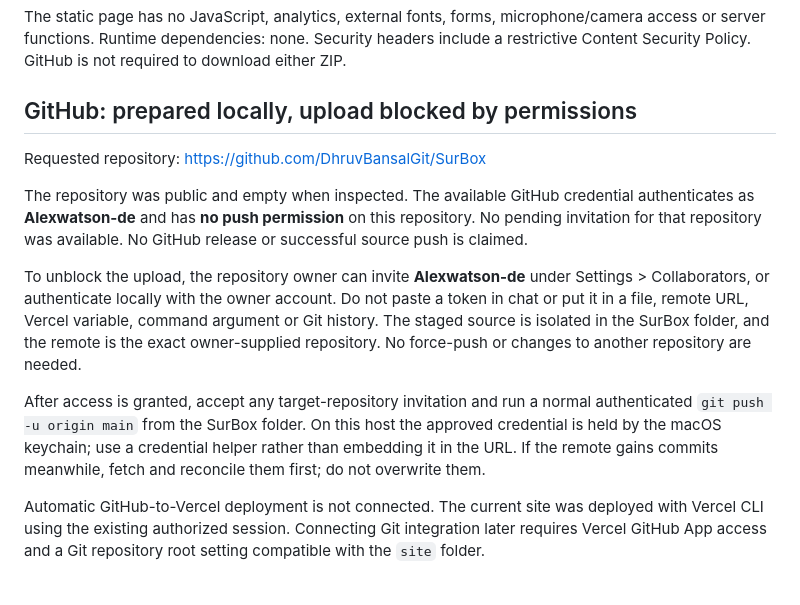
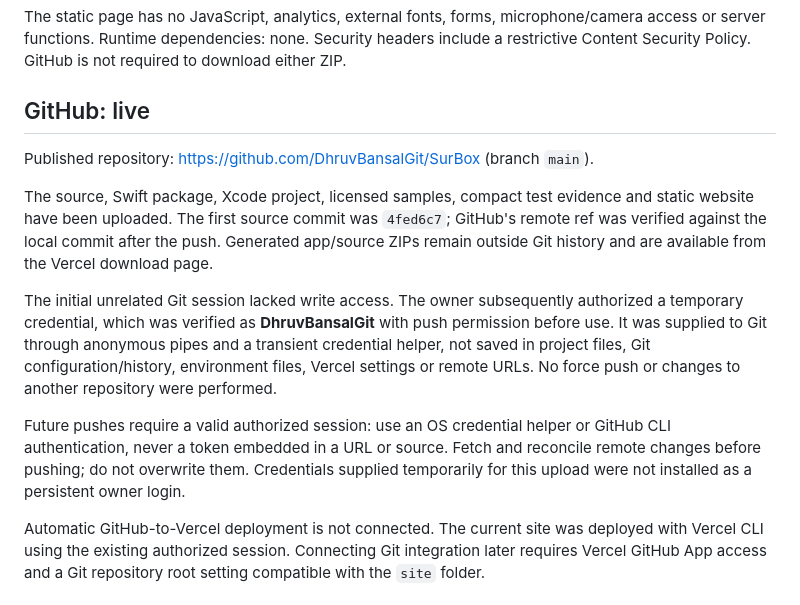
Before and after one commit to DhruvBansalGit/SurBox, a Markdown page: PUBLISHING.md, the part around the change. GitHub-like rendering.

```diff
--- a/PUBLISHING.md
+++ b/PUBLISHING.md
@@ -14,15 +14,15 @@ The owner explicitly confirmed that SurBox is personal and non-commercial, allow
 
 The static page has no JavaScript, analytics, external fonts, forms, microphone/camera access or server functions. Runtime dependencies: none. Security headers include a restrictive Content Security Policy. GitHub is not required to download either ZIP.
 
-## GitHub: prepared locally, upload blocked by permissions
+## GitHub: live
 
-Requested repository: https://github.com/DhruvBansalGit/SurBox
+Published repository: https://github.com/DhruvBansalGit/SurBox (branch `main`).
 
-The repository was public and empty when inspected. The available GitHub credential authenticates as **Alexwatson-de** and has **no push permission** on this repository. No pending invitation for that repository was available. No GitHub release or successful source push is claimed.
+The source, Swift package, Xcode project, licensed samples, compact test evidence and static website have been uploaded. The first source commit was `4fed6c7`; GitHub's remote ref was verified against the local commit after the push. Generated app/source ZIPs remain outside Git history and are available from the Vercel download page.
 
-To unblock the upload, the repository owner can invite **Alexwatson-de** under Settings > Collaborators, or authenticate locally with the owner account. Do not paste a token in chat or put it in a file, remote URL, Vercel variable, command argument or Git history. The staged source is isolated in the SurBox folder, and the remote is the exact owner-supplied repository. No force-push or changes to another repository are needed.
+The initial unrelated Git session lacked write access. The owner subsequently authorized a temporary credential, which was verified as **DhruvBansalGit** with push permission before use. It was supplied to Git through anonymous pipes and a transient credential helper, not saved in project files, Git configuration/history, environment files, Vercel settings or remote URLs. No force push or changes to another repository were performed.
 
-After access is granted, accept any target-repository invitation and run a normal authenticated `git push -u origin main` from the SurBox folder. On this host the approved credential is held by the macOS keychain; use a credential helper rather than embedding it in the URL. If the remote gains commits meanwhile, fetch and reconcile them first; do not overwrite them.
+Future pushes require a valid authorized session: use an OS credential helper or GitHub CLI authentication, never a token embedded in a URL or source. Fetch and reconcile remote changes before pushing; do not overwrite them. Credentials supplied temporarily for this upload were not installed as a persistent owner login.
 
 Automatic GitHub-to-Vercel deployment is not connected. The current site was deployed with Vercel CLI using the existing authorized session. Connecting Git integration later requires Vercel GitHub App access and a Git repository root setting compatible with the `site` folder.
 
```
Also changed, not shown: README.md (+2 -1 lines).
